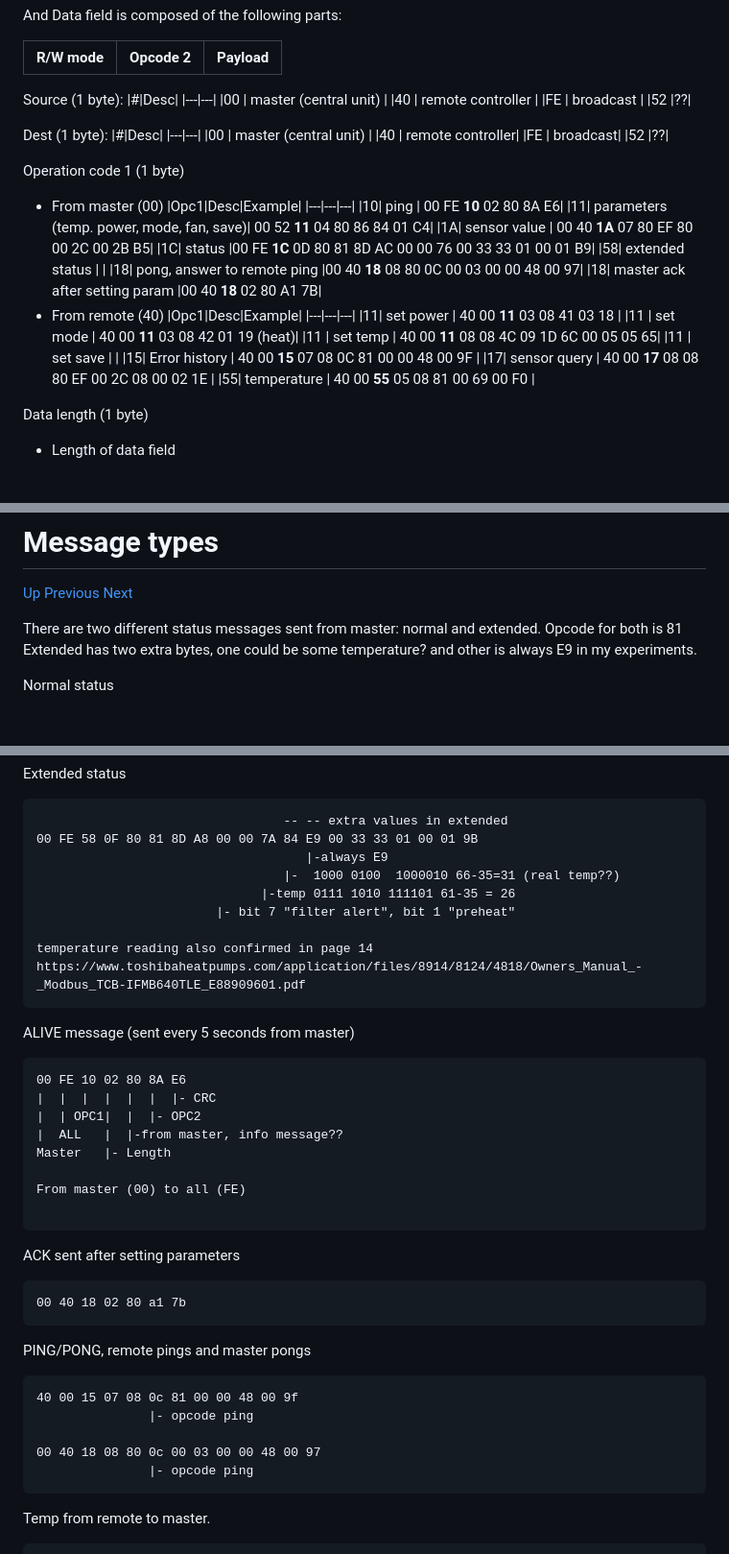
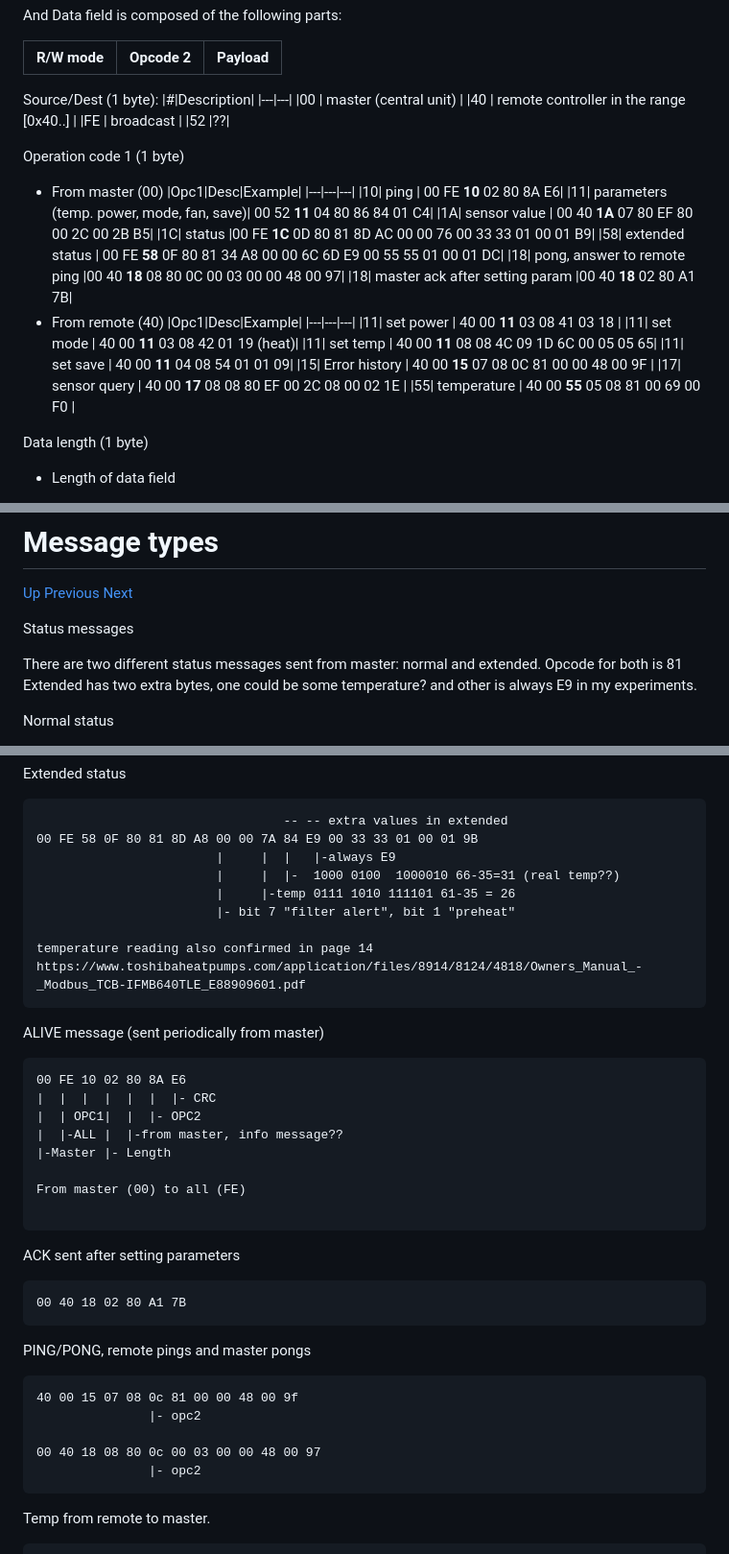
Before and after one commit to issalig/toshiba_air_cond, a Markdown page: README.md, 3 parts joined by grey strips. Shown at 96% size. Rendered like a GitHub page; blank space fills up the shorter version.

Commit message:
Refine source/destination byte descriptions and examples
Updated the README to clarify source/destination byte descriptions and added examples for operation codes.

````diff
--- a/README.md
+++ b/README.md
@@ -294,22 +294,12 @@ And Data field is composed of the following parts:
 |---|---|---|
 
 
-
-
-Source (1 byte):
-|#|Desc|
+Source/Dest (1 byte):
+|#|Description|
 |---|---|
 |00 | master (central unit) |
-|40 | remote controller |
+|40 | remote controller in the range [0x40..] |
 |FE | broadcast |
-|52 |??|
-
-Dest (1 byte):
-|#|Desc|
-|---|---|
-|00 | master (central unit) |
-|40 | remote controller|
-|FE | broadcast|
 |52 |??|
 
 Operation code 1 (1 byte)
@@ -320,20 +310,19 @@ Operation code 1 (1 byte)
   |11| parameters (temp. power, mode, fan, save)| 00 52 **11** 04 80 86 84 01 C4|
   |1A| sensor value | 00 40 **1A** 07 80 EF 80 00 2C 00 2B B5|
   |1C| status |00 FE **1C** 0D 80 81 8D AC 00 00 76 00 33 33 01 00 01 B9|
-  |58| extended status | |
+  |58| extended status | 00 FE **58** 0F 80 81 34 A8 00 00 6C 6D E9 00 55 55 01 00 01 DC|
   |18| pong, answer to remote ping |00 40 **18** 08 80 0C 00 03 00 00 48 00 97|
   |18| master ack after setting param  |00 40 **18** 02 80 A1 7B|
 - From remote (40)
   |Opc1|Desc|Example|
   |---|---|---|
-  |11|  set power |  40 00 **11** 03 08 41 03 18 |
-  |11 | set mode |   40 00 **11** 03 08 42 01 19 (heat)|
-  |11 | set temp | 40 00 **11** 08 08 4C 09 1D 6C 00 05 05 65|
-  |11 | set save | |
-  |15| Error history   | 40 00 **15** 07 08 0C 81 00 00 48 00 9F  |
+  |11| set power | 40 00 **11** 03 08 41 03 18 |
+  |11| set mode | 40 00 **11** 03 08 42 01 19 (heat)|
+  |11| set temp | 40 00 **11** 08 08 4C 09 1D 6C 00 05 05 65|
+  |11| set save | 40 00 **11** 04 08 54 01 01 09|
+  |15| Error history | 40 00 **15** 07 08 0C 81 00 00 48 00 9F  |
   |17| sensor query | 40 00 **17** 08 08 80 EF 00 2C 08 00 02 1E |
   |55| temperature | 40 00 **55** 05 08 81 00 69 00 F0 |
-
 
 Data length (1 byte)
 - Length of data field
@@ -380,6 +368,8 @@ CRC is computed as Checksum8 XOR of all the bytes (Compute it at https://www.sca
 # Message types
 
 [Up](#toshiba_air_cond) [Previous](#Data-format) [Next](#Other-info)
+
+Status messages
 
 There are two different status messages sent from master: normal and extended. Opcode for both is 81
 Extended has two extra bytes, one could be some temperature? and other is always E9 in my experiments.
@@ -404,21 +394,21 @@ Extended status
 ```
                                  -- -- extra values in extended
 00 FE 58 0F 80 81 8D A8 00 00 7A 84 E9 00 33 33 01 00 01 9B
-                                    |-always E9
-                                 |-  1000 0100  1000010 66-35=31 (real temp??)
-                              |-temp 0111 1010 111101 61-35 = 26
+                        |     |  |   |-always E9
+                        |     |  |-  1000 0100  1000010 66-35=31 (real temp??)
+                        |     |-temp 0111 1010 111101 61-35 = 26
                         |- bit 7 "filter alert", bit 1 "preheat"
 
 temperature reading also confirmed in page 14 https://www.toshibaheatpumps.com/application/files/8914/8124/4818/Owners_Manual_-_Modbus_TCB-IFMB640TLE_E88909601.pdf
 ```
 
-ALIVE message (sent every 5 seconds from master)
+ALIVE message (sent periodically from master)
 ```
 00 FE 10 02 80 8A E6
 |  |  |  |  |  |  |- CRC
 |  | OPC1|  |  |- OPC2
-|  ALL   |  |-from master, info message??
-Master   |- Length
+|  |-ALL |  |-from master, info message??
+|-Master |- Length
 
 From master (00) to all (FE)
 
@@ -426,16 +416,16 @@ From master (00) to all (FE)
 
 ACK sent after setting parameters
 ```
-00 40 18 02 80 a1 7b
+00 40 18 02 80 A1 7B
 ```
 
 PING/PONG, remote pings and master pongs
 ```
 40 00 15 07 08 0c 81 00 00 48 00 9f
-               |- opcode ping
+               |- opc2
 
 00 40 18 08 80 0c 00 03 00 00 48 00 97
-               |- opcode ping
+               |- opc2
 ```
 
 Temp from remote to master.
````
Also changed, not shown: other parts of README.md (+4 -4 lines).
